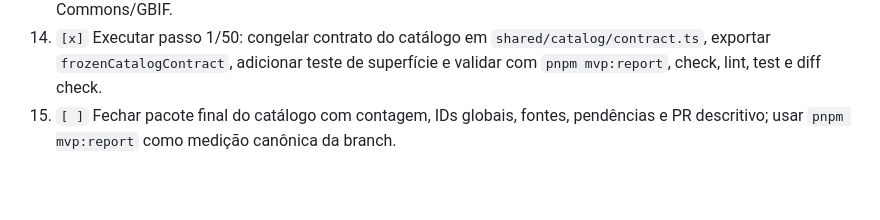
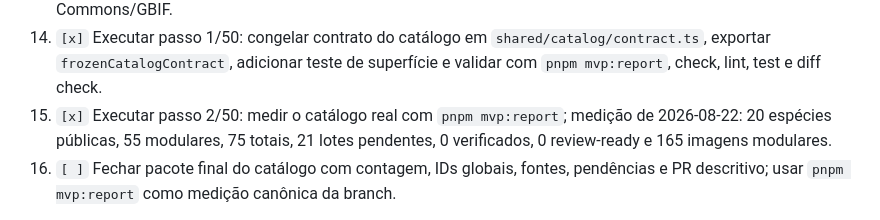
Before and after one commit to Souzzao/pantanal-dex, a Markdown page: todo.md, the part around the change. Rendered like a GitHub page; blank space fills up the shorter version.

```diff
--- a/todo.md
+++ b/todo.md
@@ -184,6 +184,7 @@ Um bloco só recebe status `[x]` quando contém alteração verificável de cód
 14. `[x]` Implementar `catalog-invertebrates-07` com três espécies novas, nove imagens Commons, GBIF EXACT/ACCEPTED e URLs HTTP 200.
 16. `[ ]` Implementar `catalog-birds-06` ou `catalog-fish-07` com três espécies novas e evidência Commons/GBIF.
 17. `[x]` Executar passo 1/50: congelar contrato do catálogo em `shared/catalog/contract.ts`, exportar `frozenCatalogContract`, adicionar teste de superfície e validar com `pnpm mvp:report`, check, lint, test e diff check.
+18. `[x]` Executar passo 2/50: medir o catálogo real com `pnpm mvp:report`; medição de 2026-08-22: 20 espécies públicas, 55 modulares, 75 totais, 21 lotes pendentes, 0 verificados, 0 review-ready e 165 imagens modulares.
 10. `[ ]` Fechar pacote final do catálogo com contagem, IDs globais, fontes, pendências e PR descritivo; usar `pnpm mvp:report` como medição canônica da branch.
 
 Ao concluir uma tarefa, marcar imediatamente o item correspondente como `[x]` e iniciar a primeira pendência desbloqueada. Auditorias já concluídas não devem ser repetidas sem evidência nova.
```
Also changed, not shown: HANDOFF-3-CONTAS.md (+8 -0 lines).
